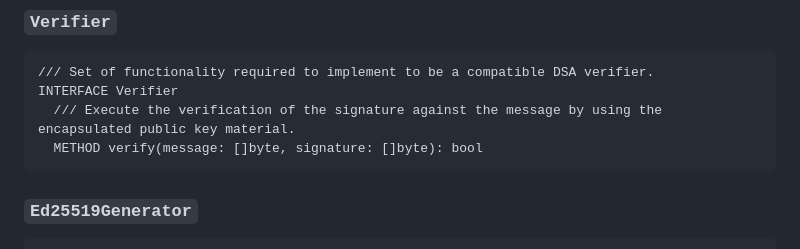
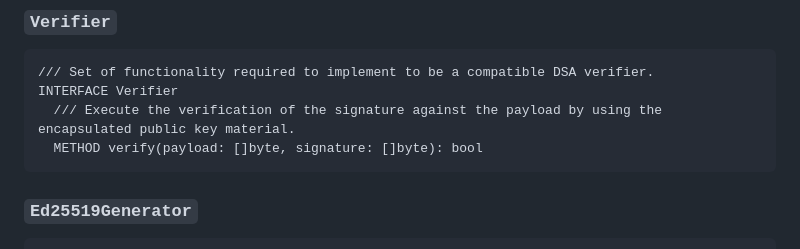
Before and after one commit to TBD54566975/web5-rs, a Markdown page: docs/API_DESIGN.md, the part around the change. GitHub-like rendering.

Commit message:
Rename 'message' to 'payload' for consistency with signer

````diff
--- a/docs/API_DESIGN.md
+++ b/docs/API_DESIGN.md
@@ -132,8 +132,8 @@ INTERFACE Signer
 ```pseudocode!
 /// Set of functionality required to implement to be a compatible DSA verifier.
 INTERFACE Verifier
-  /// Execute the verification of the signature against the message by using the encapsulated public key material.
-  METHOD verify(message: []byte, signature: []byte): bool
+  /// Execute the verification of the signature against the payload by using the encapsulated public key material.
+  METHOD verify(payload: []byte, signature: []byte): bool
 ```
 
 ### `Ed25519Generator`
````
